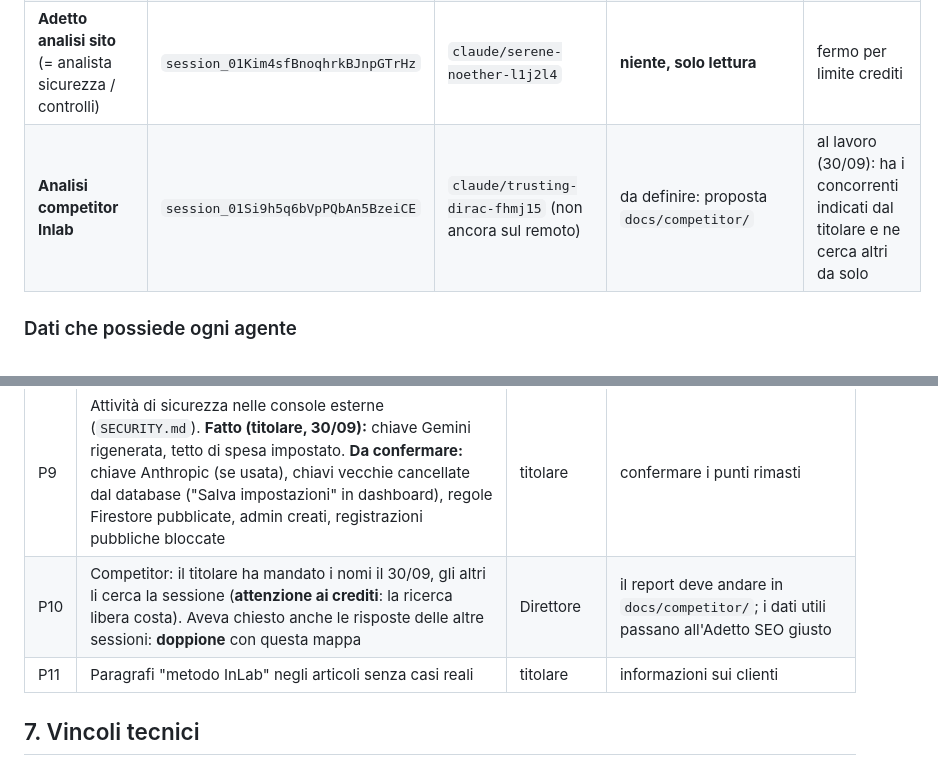
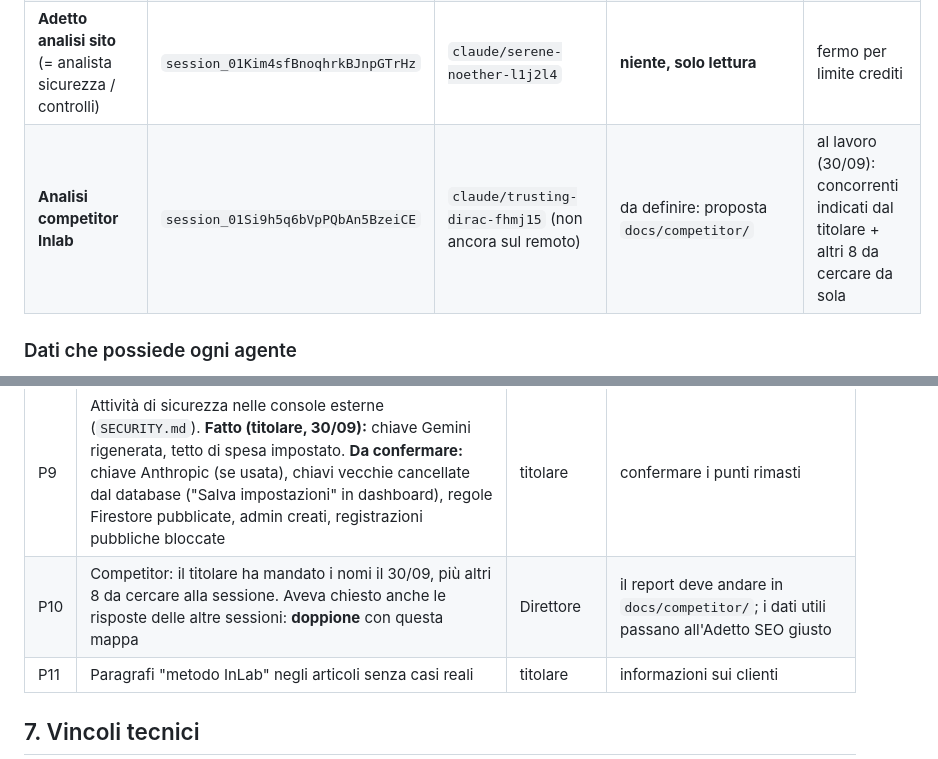
Before and after one commit to inlabcommunication/sitoweb, a Markdown page: docs/direzione/MAPPA-PROGETTO.md, 2 parts joined by grey strips. GitHub-like rendering.

Commit message:
Direzione: perimetro dell'analisi competitor
Co-Authored-By: Claude Opus 5.5 <noreply@anthropic.com>
Claude-Session: https://claude.ai/code/session_01AreWGaDhEeTCs3CDmdifT7

```diff
--- a/docs/direzione/MAPPA-PROGETTO.md
+++ b/docs/direzione/MAPPA-PROGETTO.md
@@ -32,7 +32,7 @@ Aggiornata al **30/09/2026**. Fonte: repository (main e branch di ogni sessione)
 | **Addetto al Blog** | `session_017pmD2nGS4KjecYvnyGm8iM` | `claude/optimistic-ritchie-mj87ne` | `src/data/blogSeed.ts`, `public/blog/`, `docs/blog-brief.md`, `docs/blog-reports/` | in attesa: chiede se la PR la apre lui o Sito Inlab |
 | **Addetto performance** | `session_012pr6hkmubH9ZAA9gVGN4Gf` | `claude/sleepy-mccarthy-g1a968` | solo `docs/performance/` | report 30/09 fatto, fermo per limite crediti |
 | **Adetto analisi sito** (= analista sicurezza / controlli) | `session_01Kim4sfBnoqhrkBJnpGTrHz` | `claude/serene-noether-l1j2l4` | **niente, solo lettura** | fermo per limite crediti |
-| **Analisi competitor Inlab** | `session_01Si9h5q6bVpPQbAn5BzeiCE` | `claude/trusting-dirac-fhmj15` (non ancora sul remoto) | da definire: proposta `docs/competitor/` | al lavoro (30/09): ha i concorrenti indicati dal titolare e ne cerca altri da solo |
+| **Analisi competitor Inlab** | `session_01Si9h5q6bVpPQbAn5BzeiCE` | `claude/trusting-dirac-fhmj15` (non ancora sul remoto) | da definire: proposta `docs/competitor/` | al lavoro (30/09): concorrenti indicati dal titolare + altri 8 da cercare da sola |
 
 ### Dati che possiede ogni agente
 - **SEO giusto:** accesso API a GA4 e Search Console (`tools/seo/google-data.mjs`, variabili `GOOGLE_SA_KEY`, `GA4_PROPERTY_ID`, `GSC_SITE`), brief `docs/seo/brief/2026-09-28.md` e `2026-09-29.md`, linee guida blog v2 (`docs/seo/LINEE-GUIDA-BLOG.md`), prompt del ruolo (`docs/seo/PROMPT-RESPONSABILE-SEO.md`).
@@ -83,7 +83,7 @@ Aggiornata al **30/09/2026**. Fonte: repository (main e branch di ogni sessione)
 | P7 | Articolo AGCOM influencer bloccato: agcom.it non è raggiungibile dall'ambiente | Blog | verifica manuale del titolare o fonte alternativa |
 | P8 | Richiesta del Blog: categoria "Foto & Branding" in `BLOG_CATEGORIES` (codice) | SEO decide → Sito Inlab | decisione SEO, poi richiesta a Sito Inlab |
 | P9 | Attività di sicurezza nelle console esterne (`SECURITY.md`). **Fatto (titolare, 30/09):** chiave Gemini rigenerata, tetto di spesa impostato. **Da confermare:** chiave Anthropic (se usata), chiavi vecchie cancellate dal database ("Salva impostazioni" in dashboard), regole Firestore pubblicate, admin creati, registrazioni pubbliche bloccate | titolare | confermare i punti rimasti |
-| P10 | Competitor: il titolare ha mandato i nomi il 30/09, gli altri li cerca la sessione (**attenzione ai crediti**: la ricerca libera costa). Aveva chiesto anche le risposte delle altre sessioni: **doppione** con questa mappa | Direttore | il report deve andare in `docs/competitor/`; i dati utili passano all'Adetto SEO giusto |
+| P10 | Competitor: il titolare ha mandato i nomi il 30/09, più altri 8 da cercare alla sessione. Aveva chiesto anche le risposte delle altre sessioni: **doppione** con questa mappa | Direttore | il report deve andare in `docs/competitor/`; i dati utili passano all'Adetto SEO giusto |
 | P11 | Paragrafi "metodo InLab" negli articoli senza casi reali | titolare | informazioni sui clienti |
 
 ## 7. Vincoli tecnici
```
